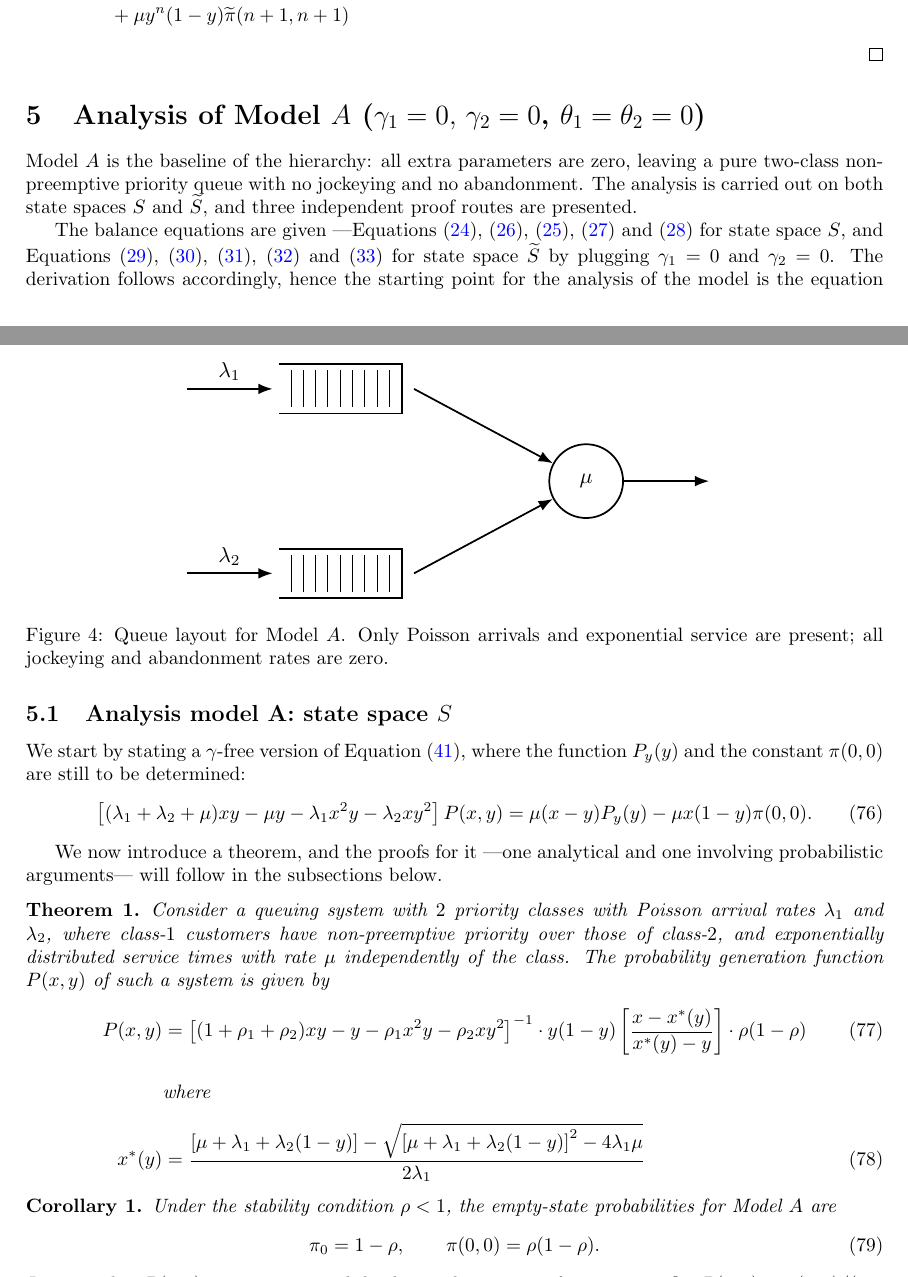
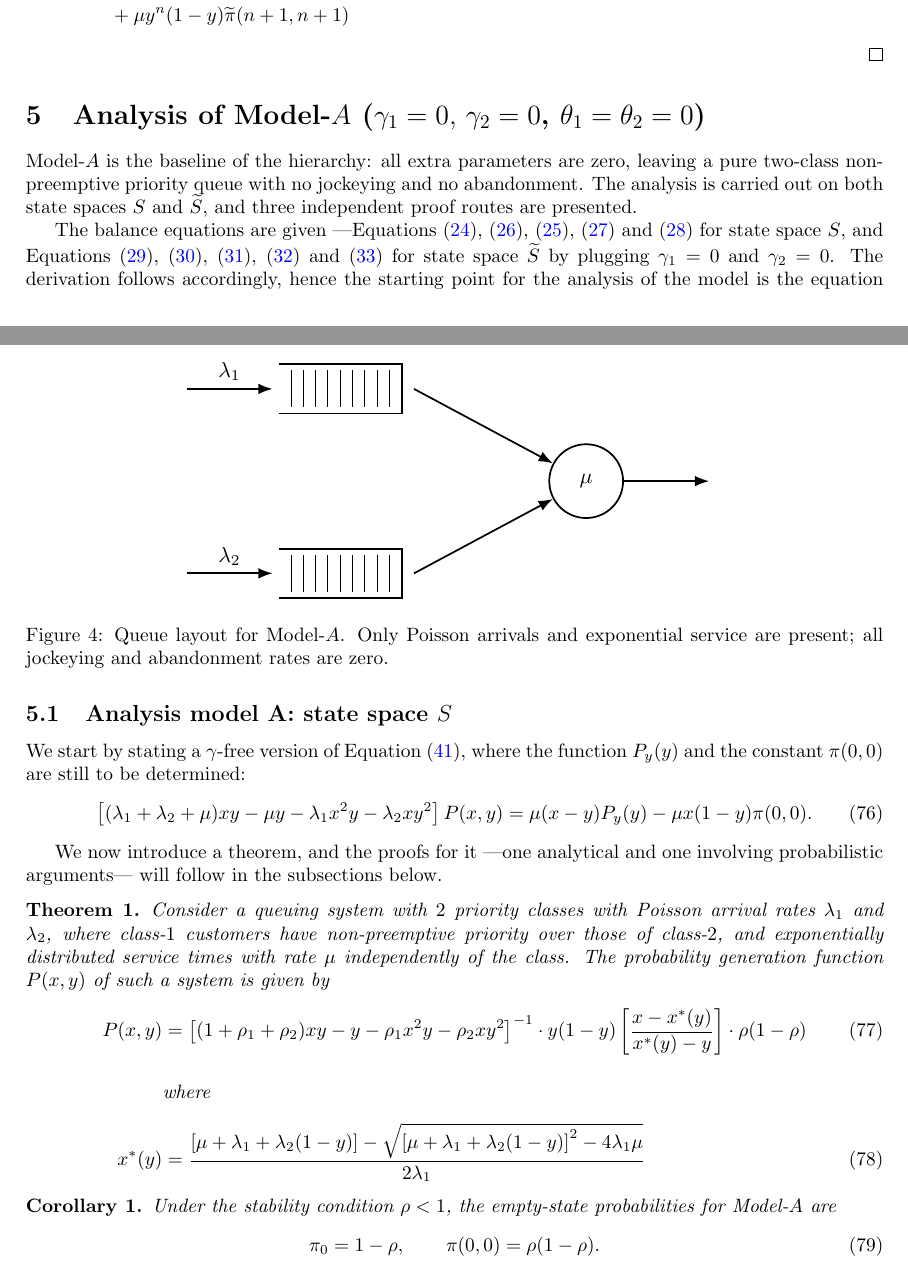
Before and after one commit to M-M-Vic/M-Thesis---Notes, a LaTeX paper (main.tex, which reads chapters/05_model_a.tex): two parts of pages 30 and 31 of 65, joined at a grey line, cut so that both start at the same text. Compiled offline with pdfLaTeX.

Commit message:
Updates from Overleaf

```diff
--- a/chapters/05_model_a.tex
+++ b/chapters/05_model_a.tex
@@ -1,6 +1,6 @@
-\section{Analysis of Model~$A$ ($\gamma_1=0,\,\gamma_2=0$, $\theta_1=\theta_2=0$)}\label{sec:model_a}
+\section{Analysis of Model-$A$ ($\gamma_1=0,\,\gamma_2=0$, $\theta_1=\theta_2=0$)}\label{sec:model_a}
 
-Model~$A$ is the baseline of the hierarchy: all extra parameters are zero, leaving a pure two-class non-preemptive priority queue with no jockeying and no abandonment.  The analysis is carried out on both state spaces $S$ and $\widetilde{S}$, and three independent proof routes are presented.
+Model-$A$ is the baseline of the hierarchy: all extra parameters are zero, leaving a pure two-class non-preemptive priority queue with no jockeying and no abandonment.  The analysis is carried out on both state spaces $S$ and $\widetilde{S}$, and three independent proof routes are presented.
 
 The balance equations are given —Equations \eqref{eq:gen:balance_interior}, \eqref{eq:gen:balance_x_boundary}, \eqref{eq:gen:balance_y_boundary}, \eqref{eq:gen:balance_zero} and \eqref{eq:gen:balance_idle} for state space $S$, and Equations \eqref{eq:gen:tilde_balance_interior}, \eqref{eq:gen:tilde_balance_diagonal}, \eqref{eq:gen:tilde_balance_y_boundary}, \eqref{eq:gen:tilde_balance_zero} and \eqref{eq:gen:tilde_balance_idle} for state space $\widetilde{S}$ by plugging $\gamma_1=0$ and $\gamma_2=0$. The derivation follows accordingly, hence the starting point for the analysis of the model is the equation for the dynamics of our (P)PGF: this is Equation \eqref{eq:gen:fundamental_equation} for state space $S$ and Equation \eqref{eq:gen:PPGF_dynamics} for state space $\widetilde{S}$, for $\gamma_1=\gamma_2=0$. The corresponding subsections will introduce the "$\gamma$-less" versions of these equations.
 
@@ -17,7 +17,7 @@ The Class-1 subsystem additionally requires $\rho_1 = \lambda_1/\mu < 1$ for its
     \resizebox{0.62\textwidth}{!}{%
         \input{figures/model-a-queue.tikz}%
     }
-    \caption{Queue layout for Model~$A$. Only Poisson arrivals and exponential service
+    \caption{Queue layout for Model-$A$. Only Poisson arrivals and exponential service
     are present; all jockeying and abandonment rates are zero.}
     \label{fig:model-a-queue}
 \end{figure}
@@ -45,7 +45,7 @@ We now introduce a theorem, and the proofs for it —one analytical and one invo
 \end{theorem}
 
 \begin{corollary}\label{cor:A:pi0}
-    Under the stability condition $\rho<1$, the empty-state probabilities for Model~$A$ are
+    Under the stability condition $\rho<1$, the empty-state probabilities for Model-$A$ are
     \begin{equation}
         \pi_0 = 1-\rho, \qquad \pi(0,0) = \rho(1-\rho). \label{eq:A:pi0_pi00}
     \end{equation}
```
Also changed, not shown: chapters/05_model_a.tex (2 more changed lines).
